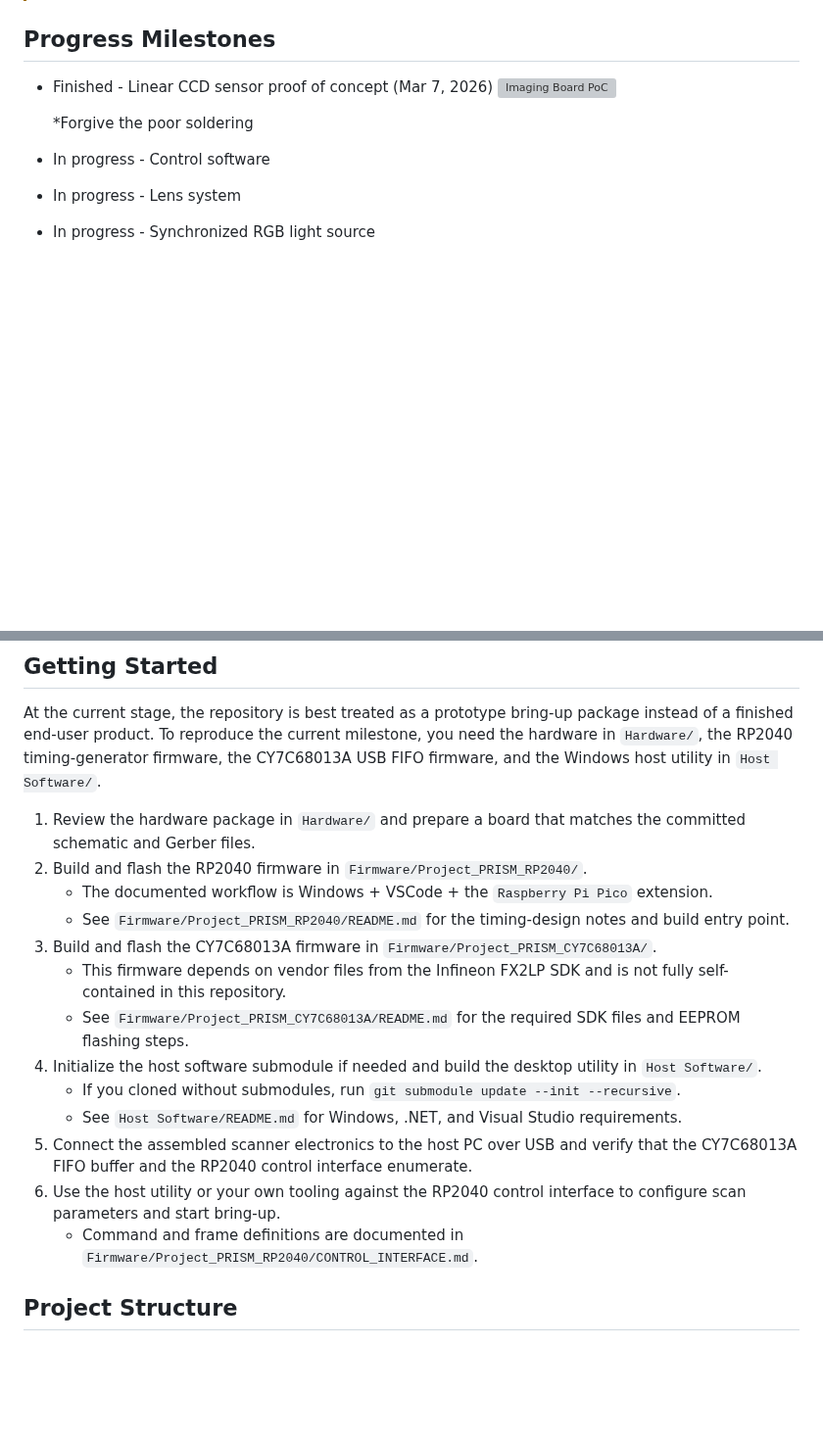
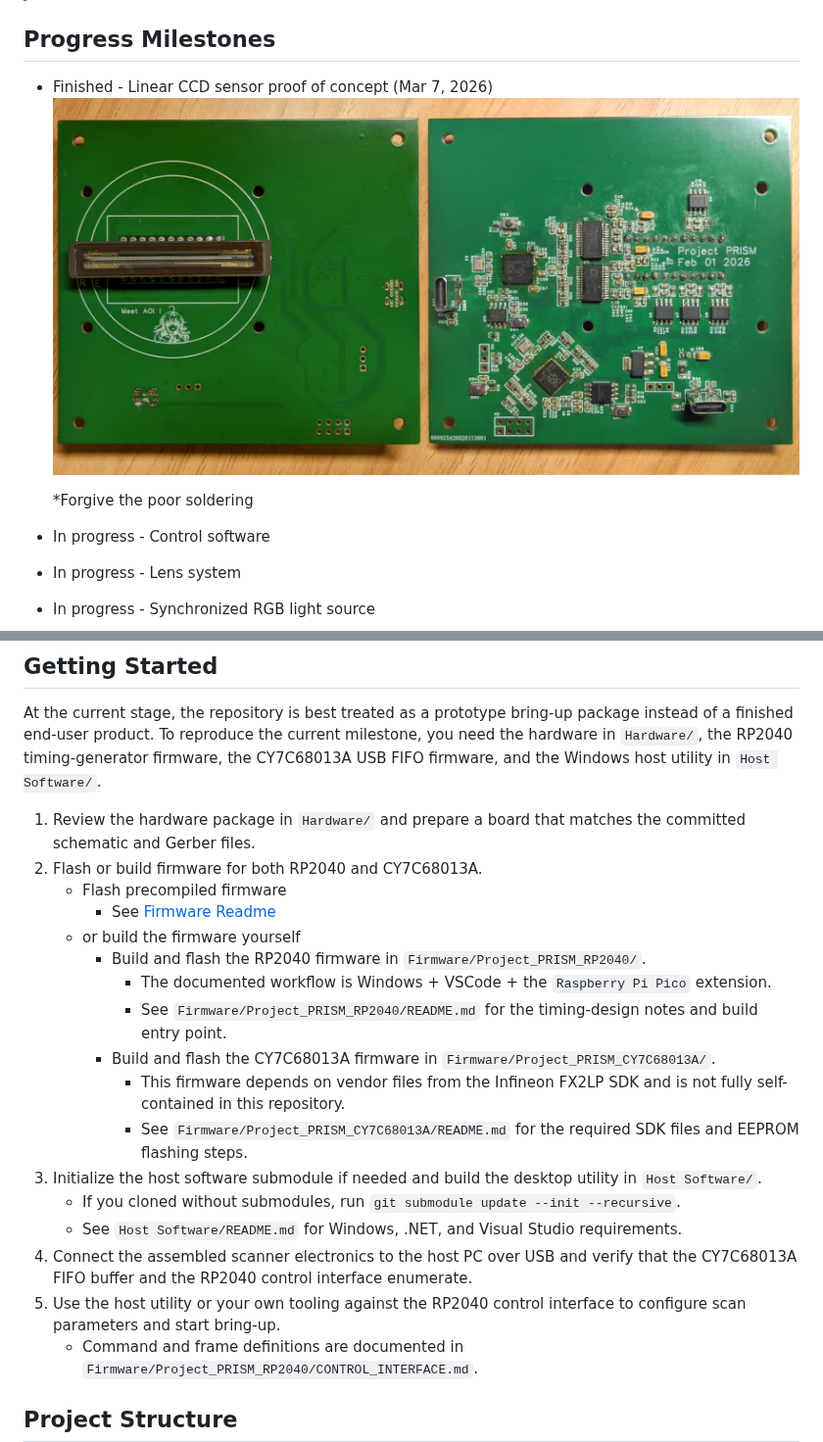
Before and after one commit to mr258876/PRISM-Film-Scanner, a Markdown page: README.md, 2 parts joined by grey strips. Shown at 98% size. Rendered like a GitHub page; pictures changed too: Resources/Imaging_Board_PoC.jpg (added); blank space fills up the shorter version; grey boxes are pictures that could not be loaded.

```diff
--- a/README.md
+++ b/README.md
@@ -9,7 +9,7 @@ This project aims to develop an open-sourced high-resolution film scanner. The s
 
 ## Progress Milestones
 - Finished - Linear CCD sensor proof of concept (Mar 7, 2026)
-  ![Imaging Board PoC](/Resources/Imaging_Board_PoC.png)
+  ![Imaging Board PoC](/Resources/Imaging_Board_PoC.jpg)
 
   *Forgive the poor soldering
 - In progress - Control software
@@ -24,17 +24,21 @@ This project aims to develop an open-sourced high-resolution film scanner. The s
 At the current stage, the repository is best treated as a prototype bring-up package instead of a finished end-user product. To reproduce the current milestone, you need the hardware in `Hardware/`, the RP2040 timing-generator firmware, the CY7C68013A USB FIFO firmware, and the Windows host utility in `Host Software/`.
 
 1. Review the hardware package in `Hardware/` and prepare a board that matches the committed schematic and Gerber files.
-2. Build and flash the RP2040 firmware in `Firmware/Project_PRISM_RP2040/`.
-   - The documented workflow is Windows + VSCode + the `Raspberry Pi Pico` extension.
-   - See `Firmware/Project_PRISM_RP2040/README.md` for the timing-design notes and build entry point.
-3. Build and flash the CY7C68013A firmware in `Firmware/Project_PRISM_CY7C68013A/`.
-   - This firmware depends on vendor files from the Infineon FX2LP SDK and is not fully self-contained in this repository.
-   - See `Firmware/Project_PRISM_CY7C68013A/README.md` for the required SDK files and EEPROM flashing steps.
-4. Initialize the host software submodule if needed and build the desktop utility in `Host Software/`.
+2. Flash or build firmware for both RP2040 and CY7C68013A.
+   - Flash precompiled firmware
+      - See [Firmware Readme](/Firmware/README.md)
+   - or build the firmware yourself
+      *  Build and flash the RP2040 firmware in `Firmware/Project_PRISM_RP2040/`.
+         - The documented workflow is Windows + VSCode + the `Raspberry Pi Pico` extension.
+         - See `Firmware/Project_PRISM_RP2040/README.md` for the timing-design notes and build entry point.
+      * Build and flash the CY7C68013A firmware in `Firmware/Project_PRISM_CY7C68013A/`.
+         - This firmware depends on vendor files from the Infineon FX2LP SDK and is not fully self-contained in this repository.
+         - See `Firmware/Project_PRISM_CY7C68013A/README.md` for the required SDK files and EEPROM flashing steps.
+3. Initialize the host software submodule if needed and build the desktop utility in `Host Software/`.
    - If you cloned without submodules, run `git submodule update --init --recursive`.
    - See `Host Software/README.md` for Windows, .NET, and Visual Studio requirements.
-5. Connect the assembled scanner electronics to the host PC over USB and verify that the CY7C68013A FIFO buffer and the RP2040 control interface enumerate.
-6. Use the host utility or your own tooling against the RP2040 control interface to configure scan parameters and start bring-up.
+4. Connect the assembled scanner electronics to the host PC over USB and verify that the CY7C68013A FIFO buffer and the RP2040 control interface enumerate.
+5. Use the host utility or your own tooling against the RP2040 control interface to configure scan parameters and start bring-up.
    - Command and frame definitions are documented in `Firmware/Project_PRISM_RP2040/CONTROL_INTERFACE.md`.
 
 
```
